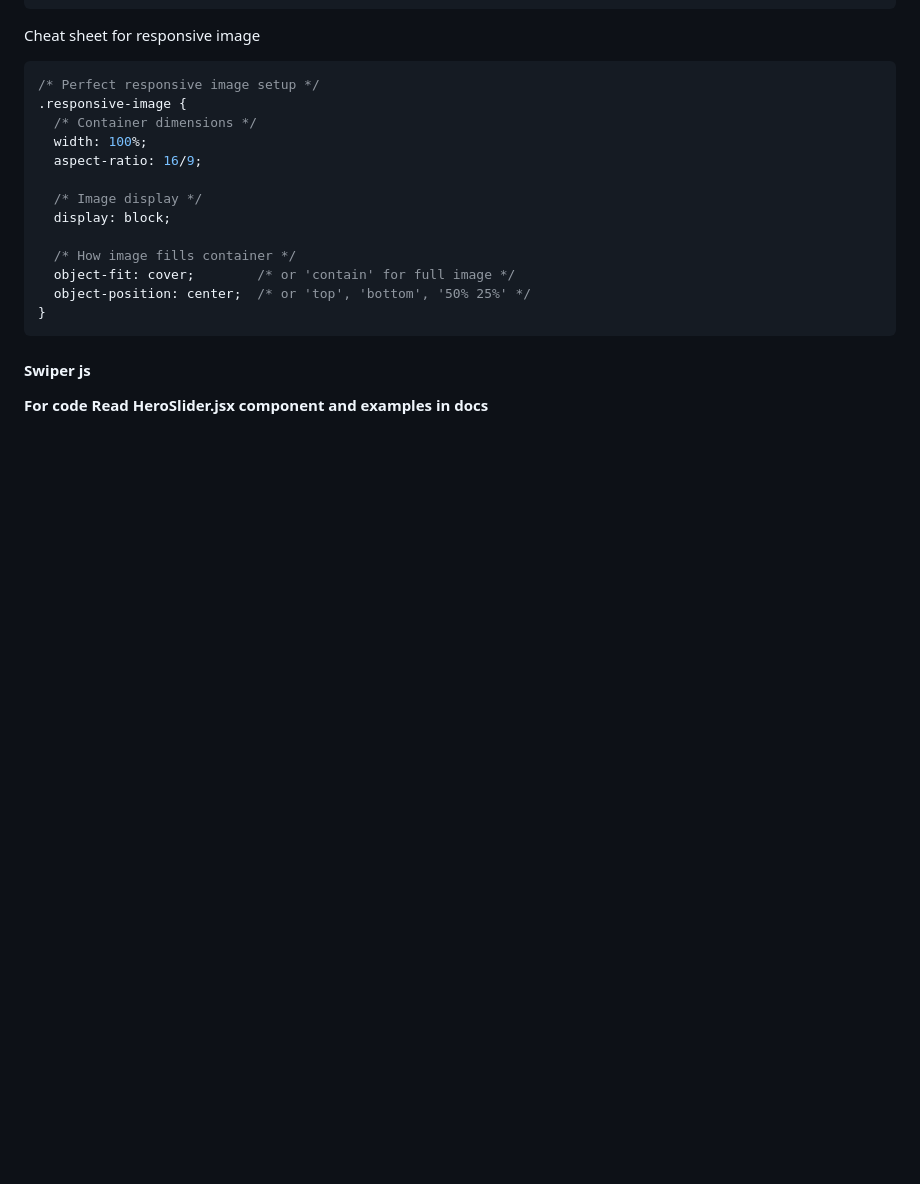
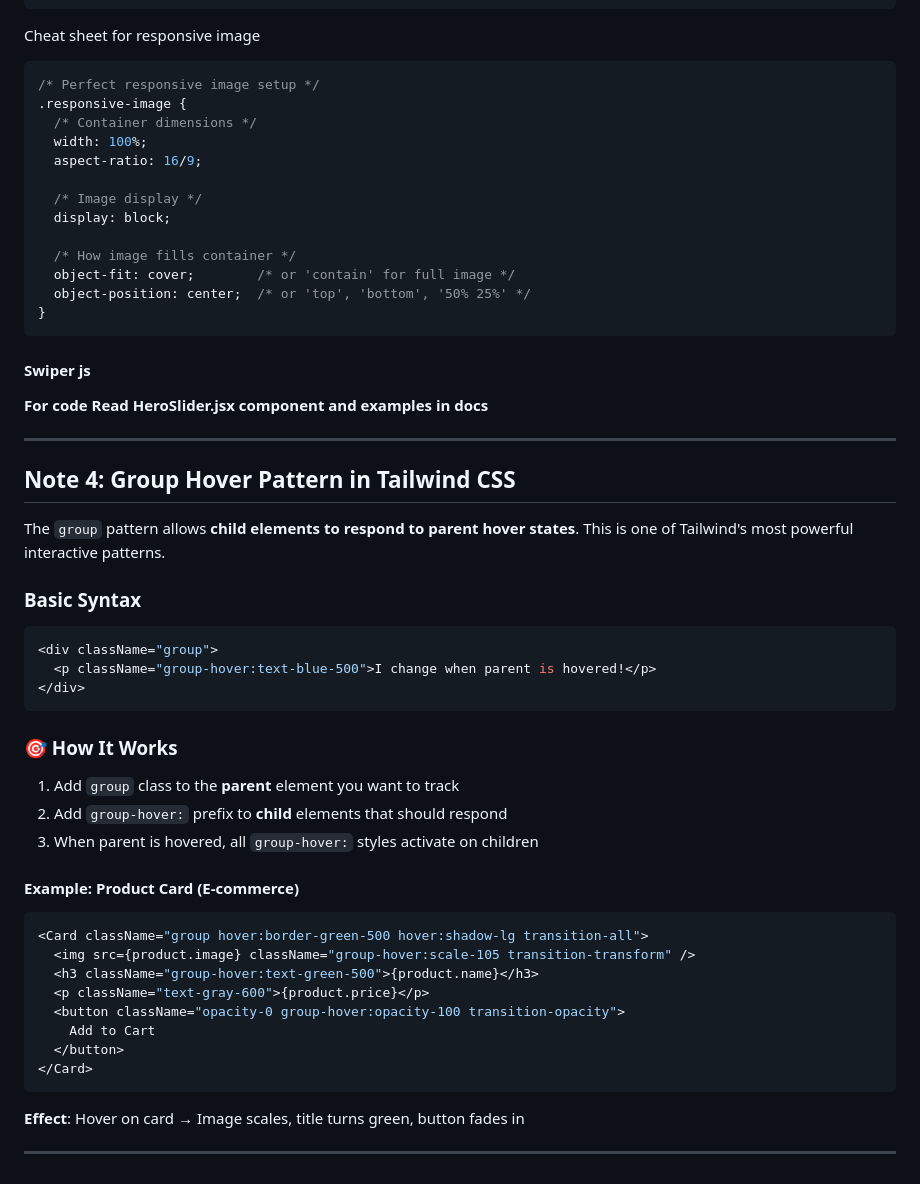
Before and after one commit to saayush615/Ecobazar, a Markdown page: frontend/README.md, the part around the change. Drawn GitHub-style; blank space fills up the shorter version.

Commit message:
docs(frontend): group-hover subtopic

````diff
--- a/frontend/README.md
+++ b/frontend/README.md
@@ -381,3 +381,38 @@ Cheat sheet for responsive image
 
 #### Swiper js
 **For code Read HeroSlider.jsx component and examples in docs**
+
+---
+
+## Note 4: Group Hover Pattern in Tailwind CSS
+
+The `group` pattern allows **child elements to respond to parent hover states**. This is one of Tailwind's most powerful interactive patterns.
+
+### Basic Syntax
+
+```jsx
+<div className="group">
+  <p className="group-hover:text-blue-500">I change when parent is hovered!</p>
+</div>
+```
+
+### 🎯 How It Works
+
+1. Add `group` class to the **parent** element you want to track
+2. Add `group-hover:` prefix to **child** elements that should respond
+3. When parent is hovered, all `group-hover:` styles activate on children
+
+#### Example: Product Card (E-commerce)
+```jsx
+<Card className="group hover:border-green-500 hover:shadow-lg transition-all">
+  <img src={product.image} className="group-hover:scale-105 transition-transform" />
+  <h3 className="group-hover:text-green-500">{product.name}</h3>
+  <p className="text-gray-600">{product.price}</p>
+  <button className="opacity-0 group-hover:opacity-100 transition-opacity">
+    Add to Cart
+  </button>
+</Card>
+```
+**Effect**: Hover on card → Image scales, title turns green, button fades in
+
+---
````
